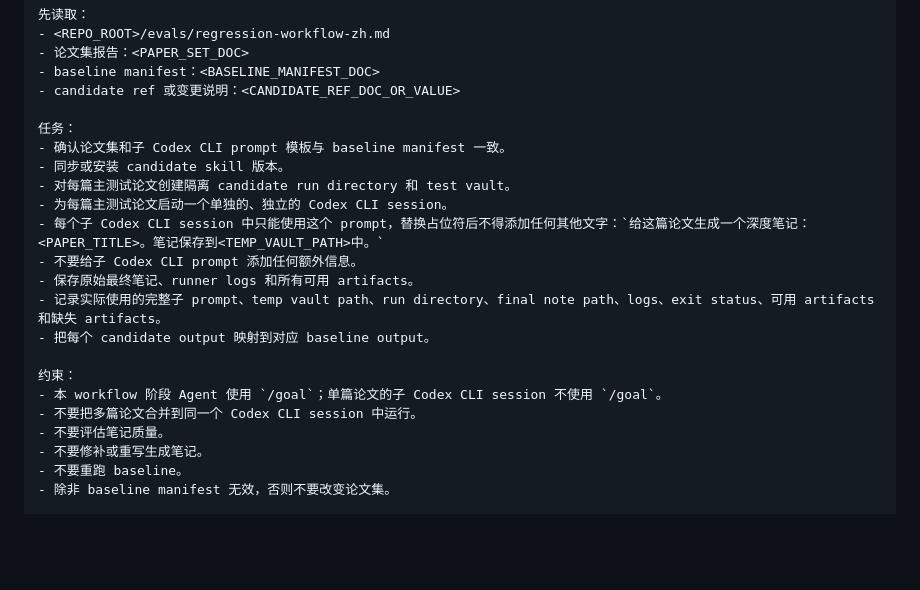
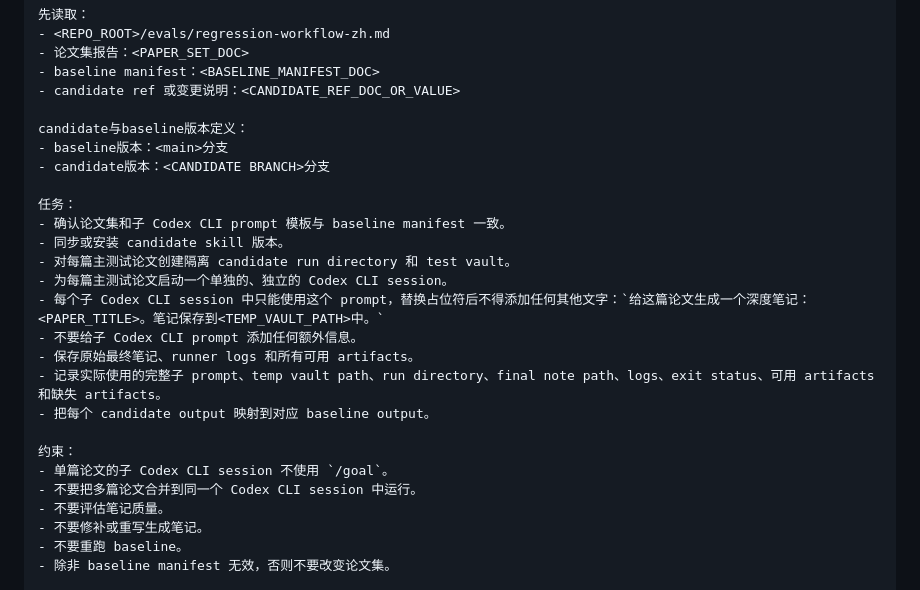
Before and after one commit to 917Dhj/DeepPaperNote, a Markdown page: evals/regression-workflow-zh.md, the part around the change. Rendered like a GitHub page; blank space fills up the shorter version.

Commit message:
Clarify regression workflow versioning and goal usage

```diff
--- a/evals/regression-workflow-zh.md
+++ b/evals/regression-workflow-zh.md
@@ -282,6 +282,10 @@ skill 目录，不应并发运行。
 - baseline manifest：<BASELINE_MANIFEST_DOC>
 - candidate ref 或变更说明：<CANDIDATE_REF_DOC_OR_VALUE>
 
+candidate与baseline版本定义：
+- baseline版本：<main>分支
+- candidate版本：<CANDIDATE BRANCH>分支
+
 任务：
 - 确认论文集和子 Codex CLI prompt 模板与 baseline manifest 一致。
 - 同步或安装 candidate skill 版本。
@@ -294,7 +298,7 @@ skill 目录，不应并发运行。
 - 把每个 candidate output 映射到对应 baseline output。
 
 约束：
-- 本 workflow 阶段 Agent 使用 `/goal`；单篇论文的子 Codex CLI session 不使用 `/goal`。
+- 单篇论文的子 Codex CLI session 不使用 `/goal`。
 - 不要把多篇论文合并到同一个 Codex CLI session 中运行。
 - 不要评估笔记质量。
 - 不要修补或重写生成笔记。
```
